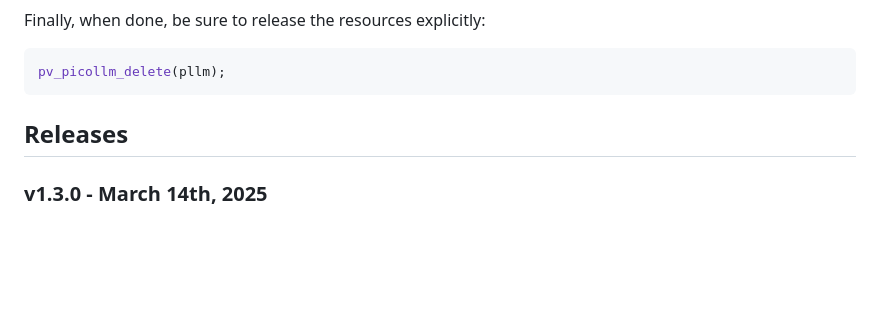
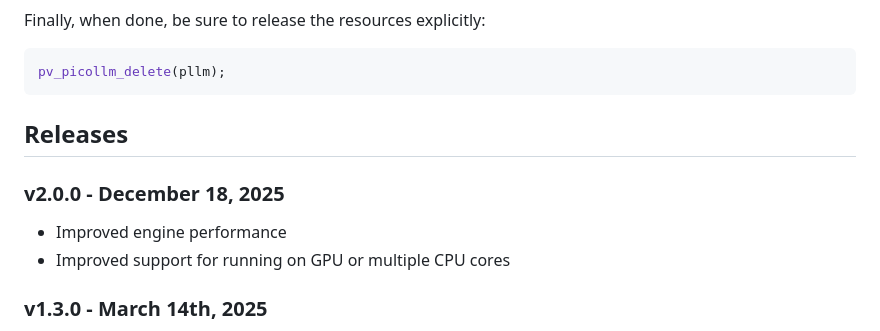
Before and after one commit to Picovoice/picollm, a Markdown page: README.md, the part around the change. GitHub-like rendering; blank space fills up the shorter version.

Commit message:
v2.0 Release Notes

```diff
--- a/README.md
+++ b/README.md
@@ -467,6 +467,11 @@ pv_picollm_delete(pllm);
 
 ## Releases
 
+### v2.0.0 - December 18, 2025
+
+- Improved engine performance
+- Improved support for running on GPU or multiple CPU cores
+
 ### v1.3.0 - March 14th, 2025
 
 - Performance improvements
```
